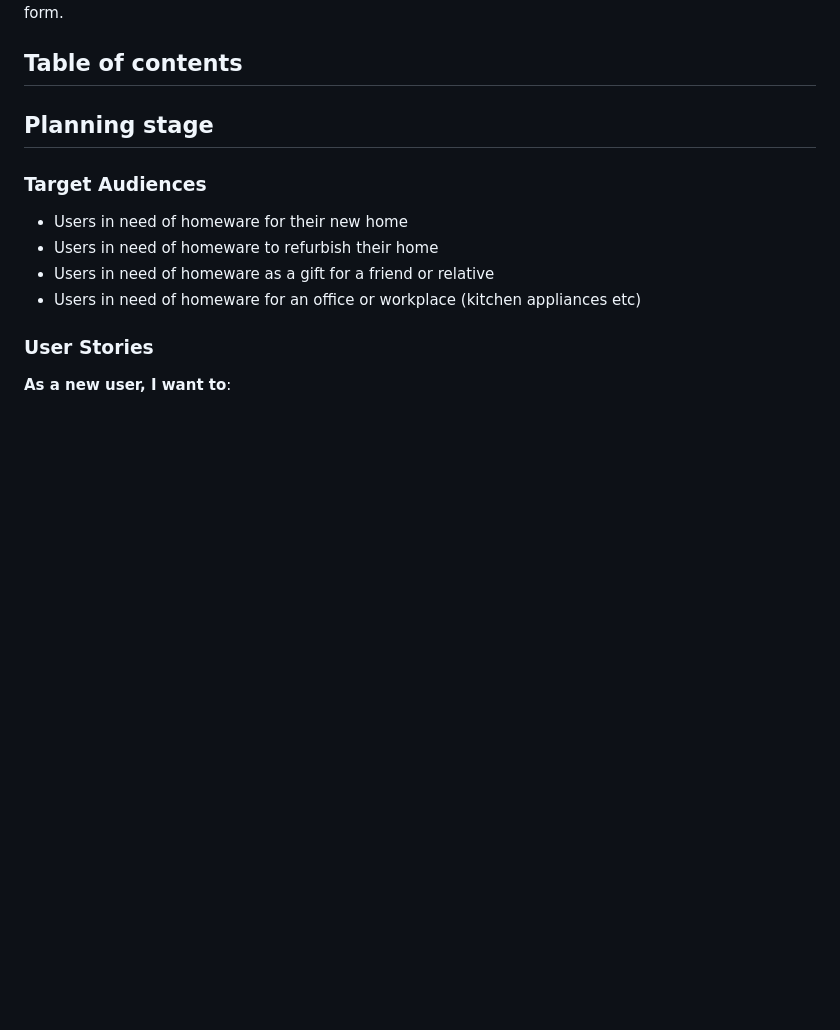
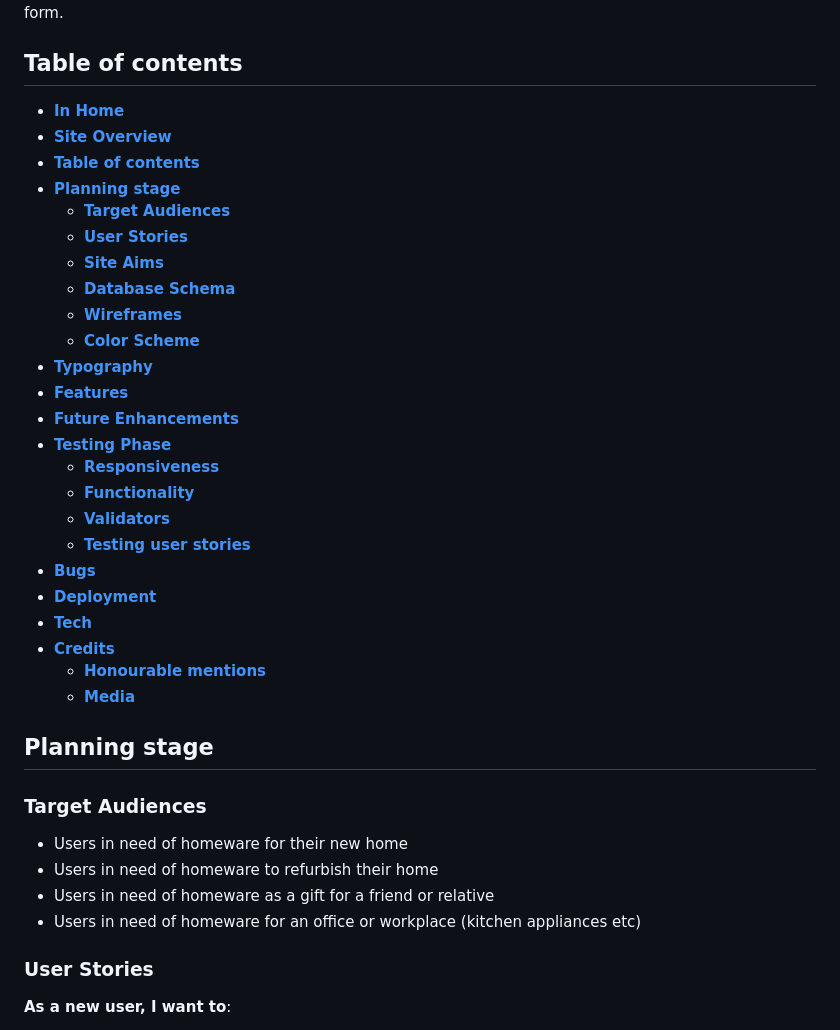
Before and after one commit to lewis-creates/homenest, a Markdown page: README.md, the part around the change. Rendered like a GitHub page; blank space fills up the shorter version.

Commit message:
Added contents

```diff
--- a/README.md
+++ b/README.md
@@ -9,6 +9,31 @@
 HomeNest is an online e-commerce store selling all different types of homeware. Users are able to browse and purchase homeware directly through the website, make an account to keep track of their order history, leave reviews for products they have purchased and contact the company via a contact form.
 
 ## **Table of contents**
+
+- [**In Home**](#in-home)
+- [**Site Overview**](#site-overview)
+- [**Table of contents**](#table-of-contents)
+- [**Planning stage**](#planning-stage)
+  - [**Target Audiences**](#target-audiences)
+  - [**User Stories**](#user-stories)
+  - [**Site Aims**](#site-aims)
+  - [**Database Schema**](#database-schema)
+  - [**Wireframes**](#wireframes)
+  - [**Color Scheme**](#color-scheme)
+- [**Typography**](#typography)
+- [**Features**](#features)
+- [**Future Enhancements**](#future-enhancements)
+- [**Testing Phase**](#testing-phase)
+  - [**Responsiveness**](#responsiveness)
+  - [**Functionality**](#functionality)
+  - [**Validators**](#validators)
+  - [**Testing user stories**](#testing-user-stories)
+- [**Bugs**](#bugs)
+- [**Deployment**](#deployment)
+- [**Tech**](#tech)
+- [**Credits**](#credits)
+  - [**Honourable mentions**](#honourable-mentions)
+  - [**Media**](#media)
 
 ## **Planning stage**
 
```
